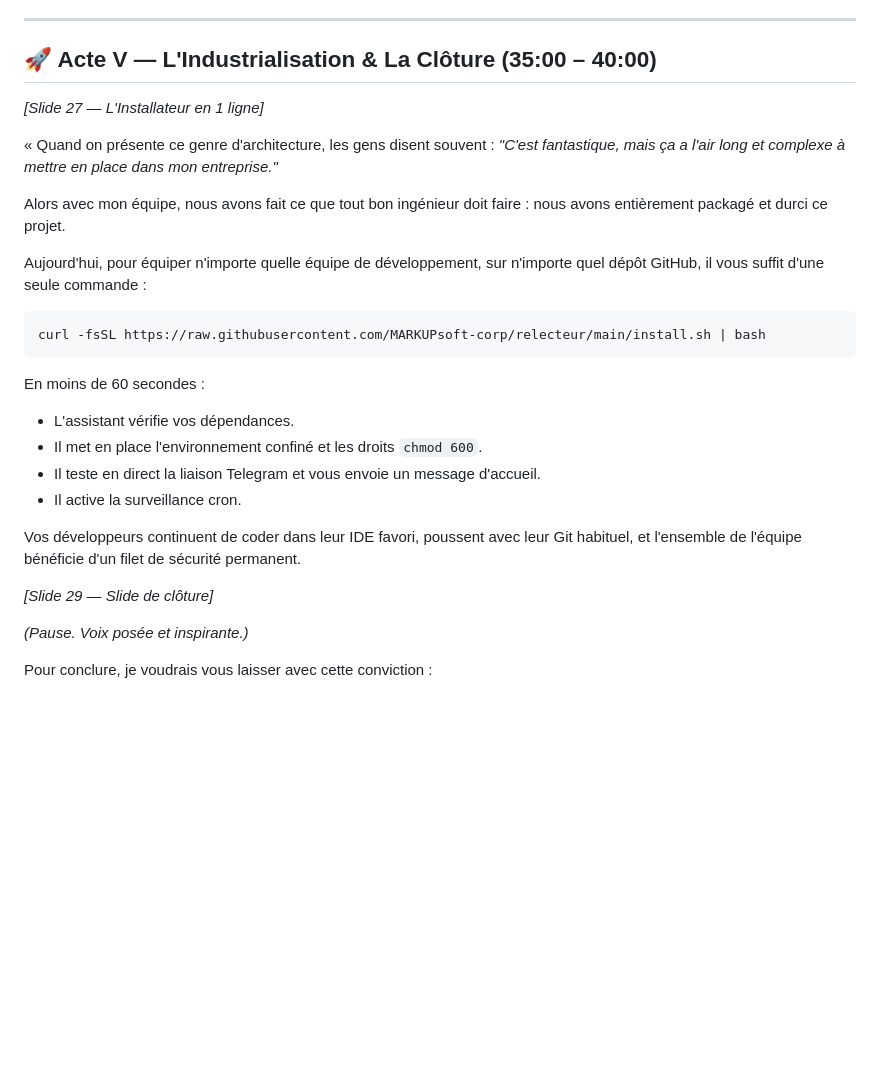
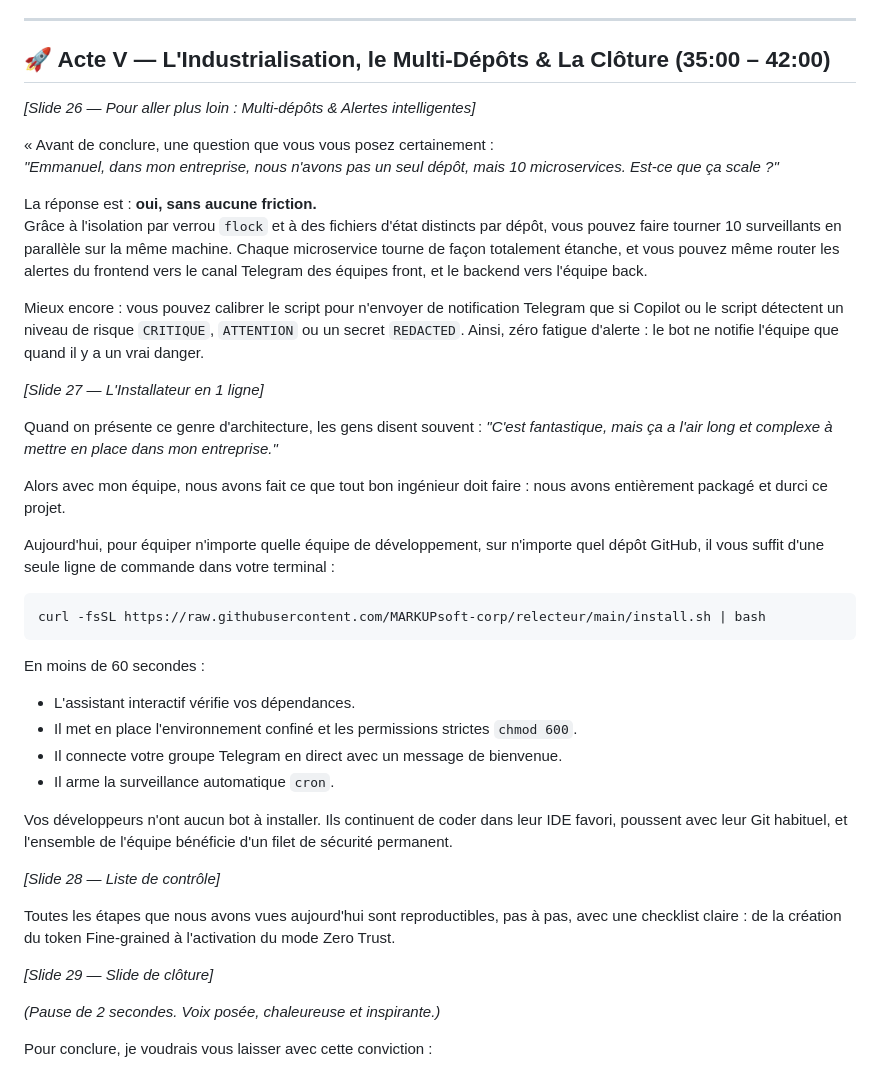
Before and after one commit to MARKUPsoft-corp/relecteur, a Markdown page: DISCOURS.md, the part around the change. Drawn GitHub-style; blank space fills up the shorter version.

Commit message:
docs(speech): enrich closing with multi-repo scaling, smart alerts, and checklist

````diff
--- a/DISCOURS.md
+++ b/DISCOURS.md
@@ -134,30 +134,44 @@ Grâce à notre démarcation stricte en balises XML `<diff>` et à l'instruction
 
 ---
 
-## 🚀 Acte V — L'Industrialisation & La Clôture (35:00 – 40:00)
+## 🚀 Acte V — L'Industrialisation, le Multi-Dépôts & La Clôture (35:00 – 42:00)
+*[Slide 26 — Pour aller plus loin : Multi-dépôts & Alertes intelligentes]*
+
+« Avant de conclure, une question que vous vous posez certainement :
+*"Emmanuel, dans mon entreprise, nous n'avons pas un seul dépôt, mais 10 microservices. Est-ce que ça scale ?"*
+
+La réponse est : **oui, sans aucune friction.**
+Grâce à l'isolation par verrou `flock` et à des fichiers d'état distincts par dépôt, vous pouvez faire tourner 10 surveillants en parallèle sur la même machine. Chaque microservice tourne de façon totalement étanche, et vous pouvez même router les alertes du frontend vers le canal Telegram des équipes front, et le backend vers l'équipe back.
+
+Mieux encore : vous pouvez calibrer le script pour n'envoyer de notification Telegram que si Copilot ou le script détectent un niveau de risque `CRITIQUE`, `ATTENTION` ou un secret `REDACTED`. Ainsi, zéro fatigue d'alerte : le bot ne notifie l'équipe que quand il y a un vrai danger.
+
 *[Slide 27 — L'Installateur en 1 ligne]*
 
-« Quand on présente ce genre d'architecture, les gens disent souvent : *"C'est fantastique, mais ça a l'air long et complexe à mettre en place dans mon entreprise."*
+Quand on présente ce genre d'architecture, les gens disent souvent : *"C'est fantastique, mais ça a l'air long et complexe à mettre en place dans mon entreprise."*
 
 Alors avec mon équipe, nous avons fait ce que tout bon ingénieur doit faire : nous avons entièrement packagé et durci ce projet.
 
-Aujourd'hui, pour équiper n'importe quelle équipe de développement, sur n'importe quel dépôt GitHub, il vous suffit d'une seule commande :
+Aujourd'hui, pour équiper n'importe quelle équipe de développement, sur n'importe quel dépôt GitHub, il vous suffit d'une seule ligne de commande dans votre terminal :
 
 ```bash
 curl -fsSL https://raw.githubusercontent.com/MARKUPsoft-corp/relecteur/main/install.sh | bash
 ```
 
 En moins de 60 secondes :
-- L'assistant vérifie vos dépendances.
-- Il met en place l'environnement confiné et les droits `chmod 600`.
-- Il teste en direct la liaison Telegram et vous envoie un message d'accueil.
-- Il active la surveillance cron.
+- L'assistant interactif vérifie vos dépendances.
+- Il met en place l'environnement confiné et les permissions strictes `chmod 600`.
+- Il connecte votre groupe Telegram en direct avec un message de bienvenue.
+- Il arme la surveillance automatique `cron`.
 
-Vos développeurs continuent de coder dans leur IDE favori, poussent avec leur Git habituel, et l'ensemble de l'équipe bénéficie d'un filet de sécurité permanent.
+Vos développeurs n'ont aucun bot à installer. Ils continuent de coder dans leur IDE favori, poussent avec leur Git habituel, et l'ensemble de l'équipe bénéficie d'un filet de sécurité permanent.
+
+*[Slide 28 — Liste de contrôle]*
+
+Toutes les étapes que nous avons vues aujourd'hui sont reproductibles, pas à pas, avec une checklist claire : de la création du token Fine-grained à l'activation du mode Zero Trust.
 
 *[Slide 29 — Slide de clôture]*
 
-*(Pause. Voix posée et inspirante.)*
+*(Pause de 2 secondes. Voix posée, chaleureuse et inspirante.)*
 
 Pour conclure, je voudrais vous laisser avec cette conviction :
 
````
